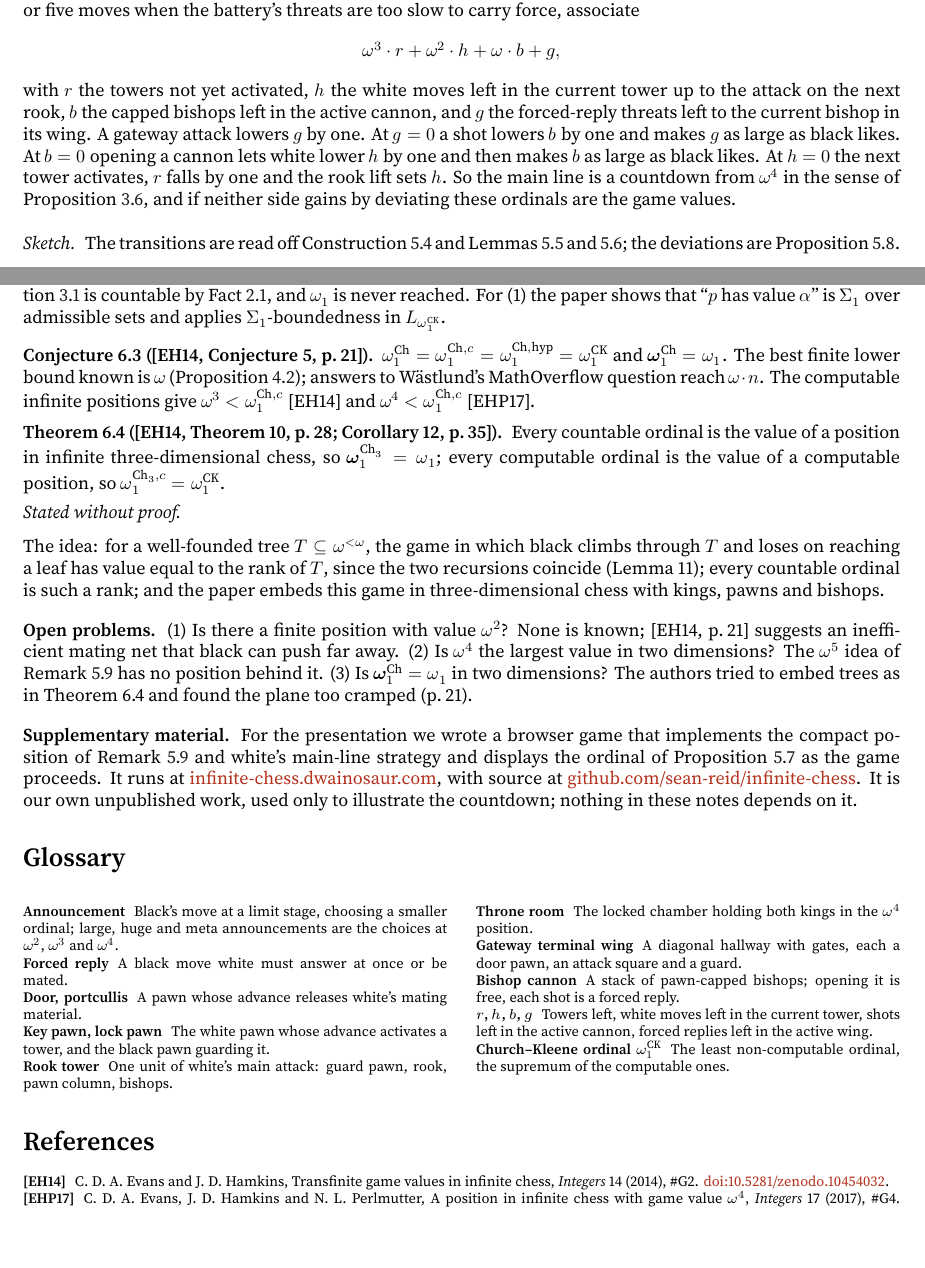
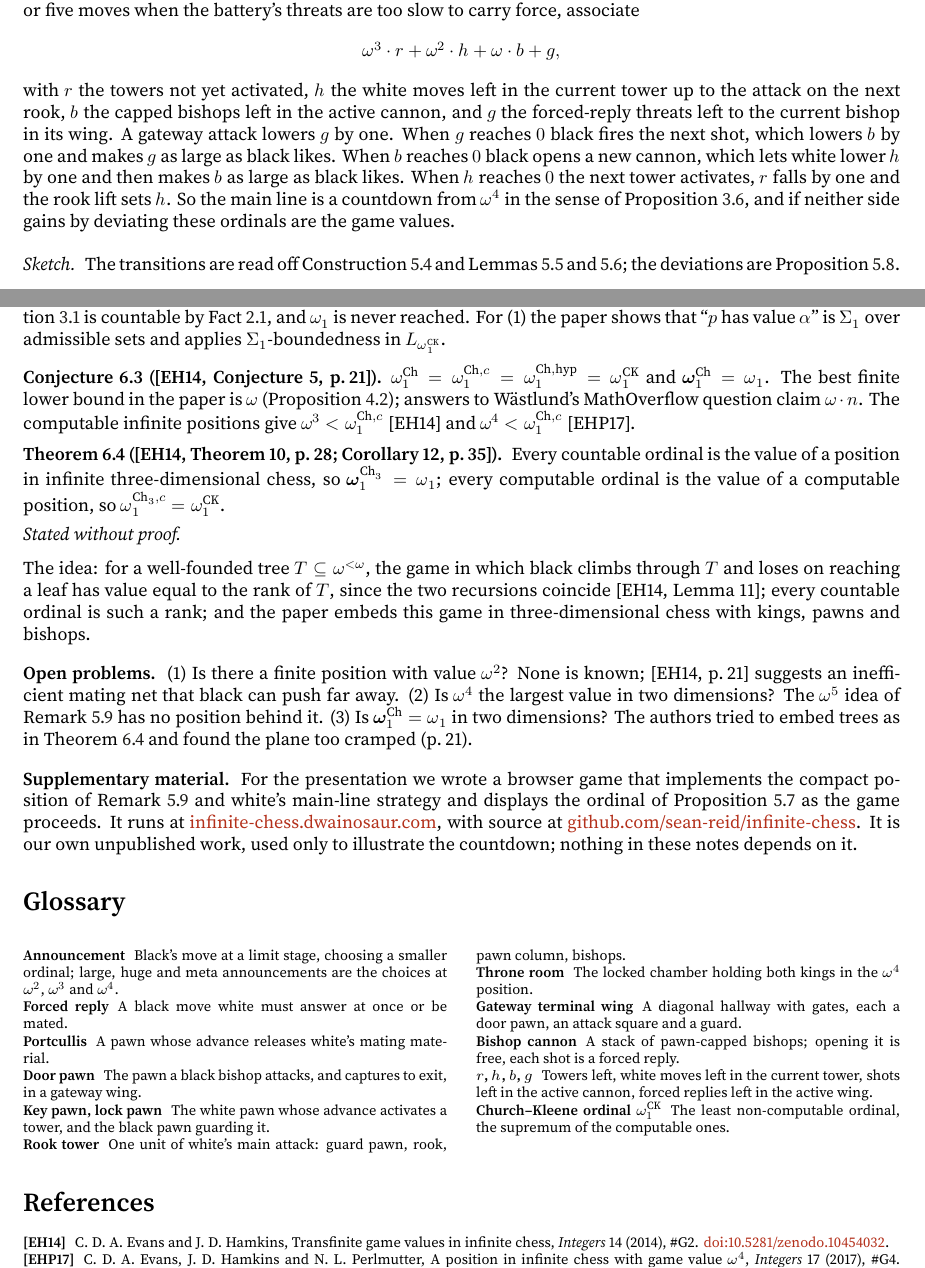
Before and after one commit to sean-reid/infinite-chess, a LaTeX document (talk/notes.tex): two parts of pages 4 and 5 of 5, joined at a grey line, cut so that both start at the same text. Compiled offline with XeLaTeX.

Commit message:
fix(talk): mark every result in the notes and tighten the value rules
The announcement reading becomes a remark, since it is an interpretation
rather than a result, and the main theorem gets its own sketch. The
transition rules now say when black fires and opens in the main line
instead of stating conditions as if they were forced. The conjecture
no longer calls omega the best known finite bound, which the next
clause contradicted. Cross-references to the 2014 paper's Lemma 11 and
to the three-dimensional theorem are explicit. The glossary separates
the portcullis from a gateway door pawn.

```diff
--- a/talk/notes.tex
+++ b/talk/notes.tex
@@ -304,9 +306,10 @@ too slow to carry force, associate
 \]
 with $r$ the towers not yet activated, $h$ the white moves left in the current tower up to the attack on the
 next rook, $b$ the capped bishops left in the active cannon, and $g$ the forced-reply threats left to the
-current bishop in its wing. A gateway attack lowers $g$ by one. At $g=0$ a shot lowers $b$ by one and makes
-$g$ as large as black likes. At $b=0$ opening a cannon lets white lower $h$ by one and then makes $b$ as large
-as black likes. At $h=0$ the next tower activates, $r$ falls by one and the rook lift sets $h$. So the main
+current bishop in its wing. A gateway attack lowers $g$ by one. When $g$ reaches $0$ black fires the next shot, which lowers $b$ by one
+and makes $g$ as large as black likes. When $b$ reaches $0$ black opens a new cannon, which lets white lower
+$h$ by one and then makes $b$ as large as black likes. When $h$ reaches $0$ the next tower activates, $r$
+falls by one and the rook lift sets $h$. So the main
 line is a countdown from $\omega^4$ in the sense of Proposition~\ref{prop:announce}, and if neither side
 gains by deviating these ordinals are the game values.
 \end{proposition}
@@ -373,12 +376,12 @@ $\Sigma_1$-boundedness in $L_{\omega_1^{\CK}}$.
 
 \begin{conjecture}[\EH{Conjecture 5, p.\,21}]
 $\omega_1^{\Ch}=\omega_1^{\Ch,c}=\omega_1^{\Ch,\mathrm{hyp}}=\omega_1^{\CK}$ and $\bomega_1^{\Ch}=\omega_1$.
-The best finite lower bound known is $\omega$ (Proposition~\ref{prop:omega}); answers to Wästlund's
-MathOverflow question reach $\omega\cdot n$. The computable infinite positions give
+The best finite lower bound in the paper is $\omega$ (Proposition~\ref{prop:omega}); answers to Wästlund's
+MathOverflow question claim $\omega\cdot n$. The computable infinite positions give
 $\omega^3<\omega_1^{\Ch,c}$ [EH14] and $\omega^4<\omega_1^{\Ch,c}$ [EHP17].
 \end{conjecture}
 
-\begin{theorem}[\EH{Theorem 10, p.\,28; Corollary 12, p.\,35}]
+\begin{theorem}[\EH{Theorem 10, p.\,28; Corollary 12, p.\,35}]\label{thm:threed}
 Every countable ordinal is the value of a position in infinite three-dimensional chess, so
 $\bomega_1^{\Ch_3}=\omega_1$; every computable ordinal is the value of a computable position, so
 $\omega_1^{\Ch_3,c}=\omega_1^{\CK}$.
@@ -387,14 +390,14 @@ $\omega_1^{\Ch_3,c}=\omega_1^{\CK}$.
 
 The idea: for a well-founded tree $T\subseteq\omega^{<\omega}$, the game in which black climbs through $T$
 and loses on reaching a leaf has value equal to the rank of $T$, since the two recursions coincide
-(Lemma~11); every countable ordinal is such a rank; and the paper embeds this game in three-dimensional chess
+\EH{Lemma 11}; every countable ordinal is such a rank; and the paper embeds this game in three-dimensional chess
 with kings, pawns and bishops.
 
 \paragraph{Open problems.}
 (1) Is there a finite position with value $\omega^2$? None is known; [EH14, p.\,21] suggests an inefficient
 mating net that black can push far away. (2) Is $\omega^4$ the largest value in two dimensions? The
 $\omega^5$ idea of Remark~\ref{rem:compact} has no position behind it. (3) Is $\bomega_1^{\Ch}=\omega_1$
-in two dimensions? The authors tried to embed trees as in Theorem~6.4 and found the plane too cramped
+in two dimensions? The authors tried to embed trees as in Theorem~\ref{thm:threed} and found the plane too cramped
 (p.\,21).
 
 \paragraph{Supplementary material.}
@@ -411,7 +414,8 @@ to illustrate the countdown; nothing in these notes depends on it.
   \item[Announcement] Black's move at a limit stage, choosing a smaller ordinal; large, huge and meta
     announcements are the choices at $\omega^2$, $\omega^3$ and $\omega^4$.
   \item[Forced reply] A black move white must answer at once or be mated.
-  \item[Door, portcullis] A pawn whose advance releases white's mating material.
+  \item[Portcullis] A pawn whose advance releases white's mating material.
+  \item[Door pawn] The pawn a black bishop attacks, and captures to exit, in a gateway wing.
   \item[Key pawn, lock pawn] The white pawn whose advance activates a tower, and the black pawn guarding it.
   \item[Rook tower] One unit of white's main attack: guard pawn, rook, pawn column, bishops.
   \item[Throne room] The locked chamber holding both kings in the $\omega^4$ position.
```
Also changed, not shown: talk/notes.tex (10 more changed lines).
